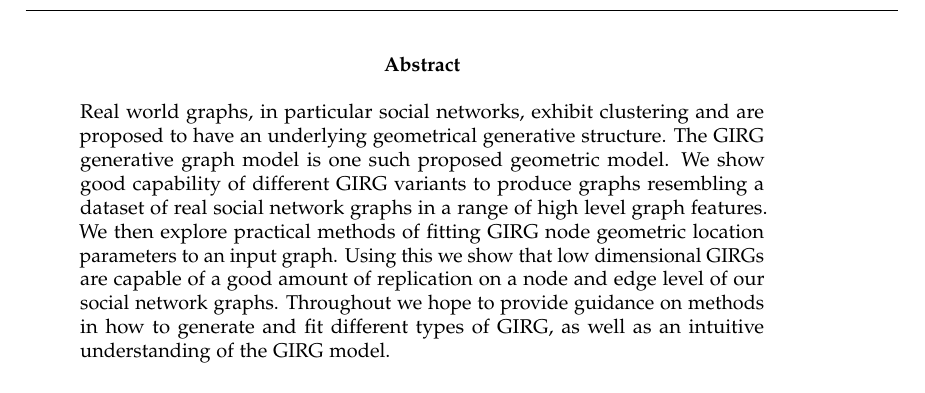
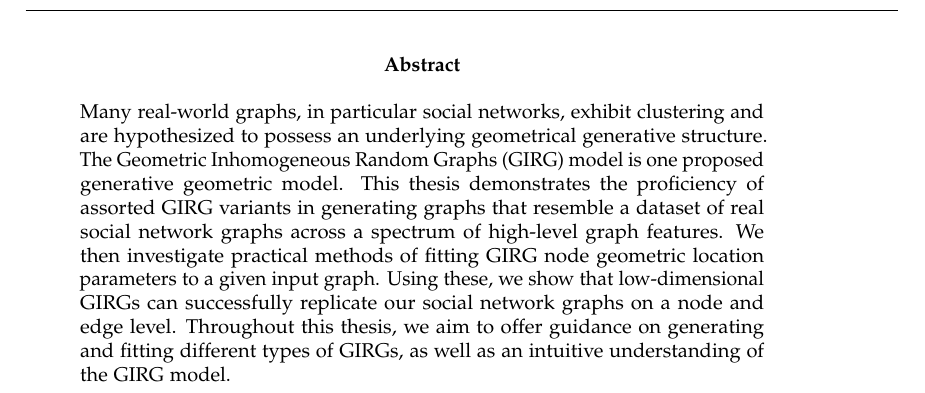
Before and after one commit to BenjiDayan/GIRGs, a LaTeX thesis (thesis/thesis.tex, which reads thesis/abstract.tex): part of page 3 of 70, cut so that both start at the same text. Compiled offline with pdfLaTeX; a LaTeX package or settings file that is missing is left out.

Commit message:
GPT assisted proofreading of abstract.tex

```diff
--- a/thesis/abstract.tex
+++ b/thesis/abstract.tex
@@ -1,5 +1,5 @@
 \begin{abstract}
-  Real world graphs, in particular social networks, exhibit clustering and are proposed to have an underlying geometrical generative structure.
-  The GIRG generative graph model is one such proposed geometric model. We show good capability of different GIRG variants to produce graphs resembling a dataset of real social network graphs in a range of high level graph features.
-  We then explore practical methods of fitting GIRG node geometric location parameters to an input graph. Using this we show that low dimensional GIRGs are capable of a good amount of replication on a node and edge level of our social network graphs. Throughout we hope to provide guidance on methods in how to generate and fit different types of GIRG, as well as an intuitive understanding of the GIRG model.
+  Many real-world graphs, in particular social networks, exhibit clustering and are hypothesized to possess an underlying geometrical generative structure.
+  The Geometric Inhomogeneous Random Graphs (GIRG) model is one proposed generative geometric model. This thesis demonstrates the proficiency of assorted GIRG variants in generating graphs that resemble a dataset of real social network graphs across a spectrum of high-level graph features.
+  We then investigate practical methods of fitting GIRG node geometric location parameters to a given input graph. Using these, we show that low-dimensional GIRGs can successfully replicate our social network graphs on a node and edge level. Throughout this thesis, we aim to offer guidance on generating and fitting different types of GIRGs, as well as an intuitive understanding of the GIRG model.
 \end{abstract}
```
Also changed, not shown: thesis/thesis.pdf.
